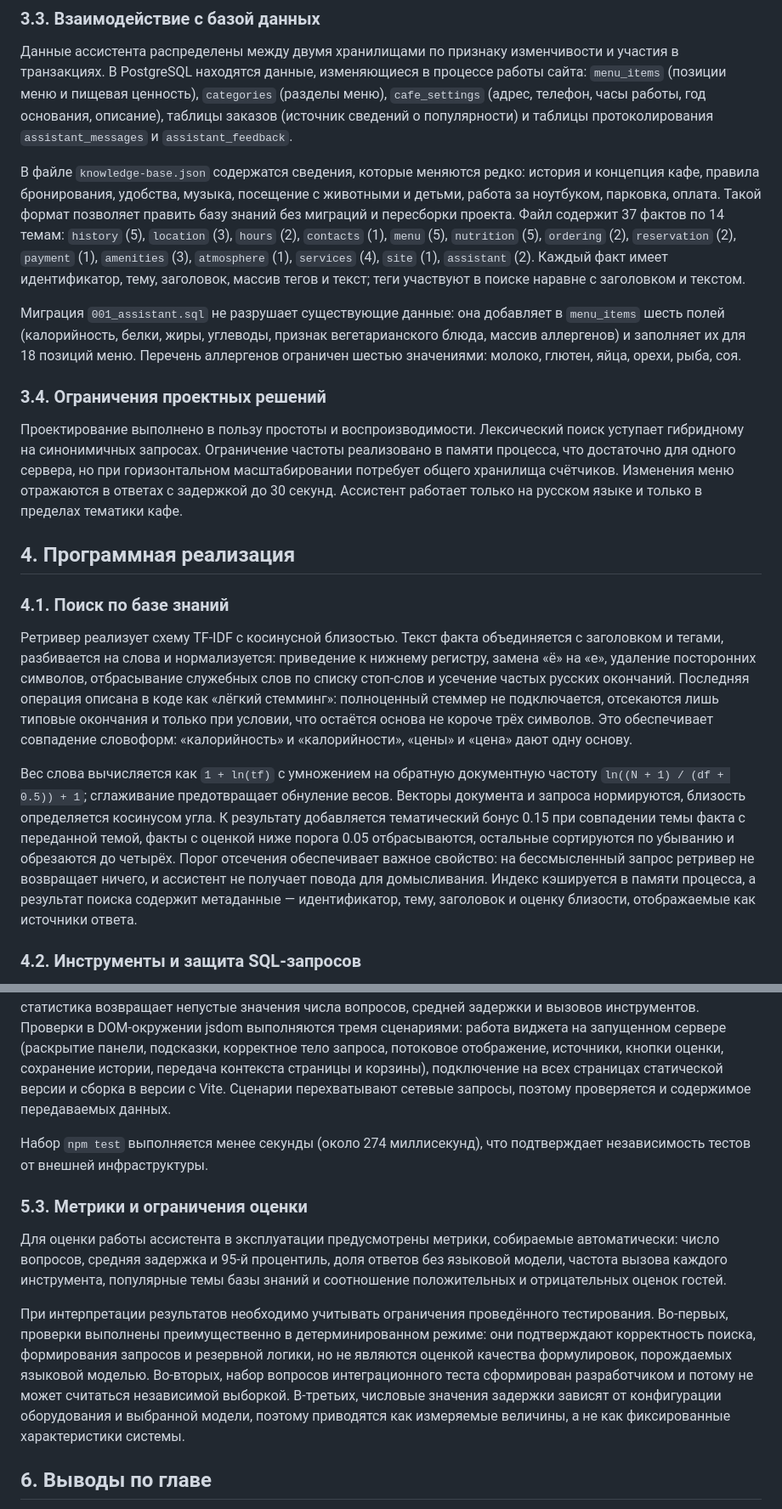
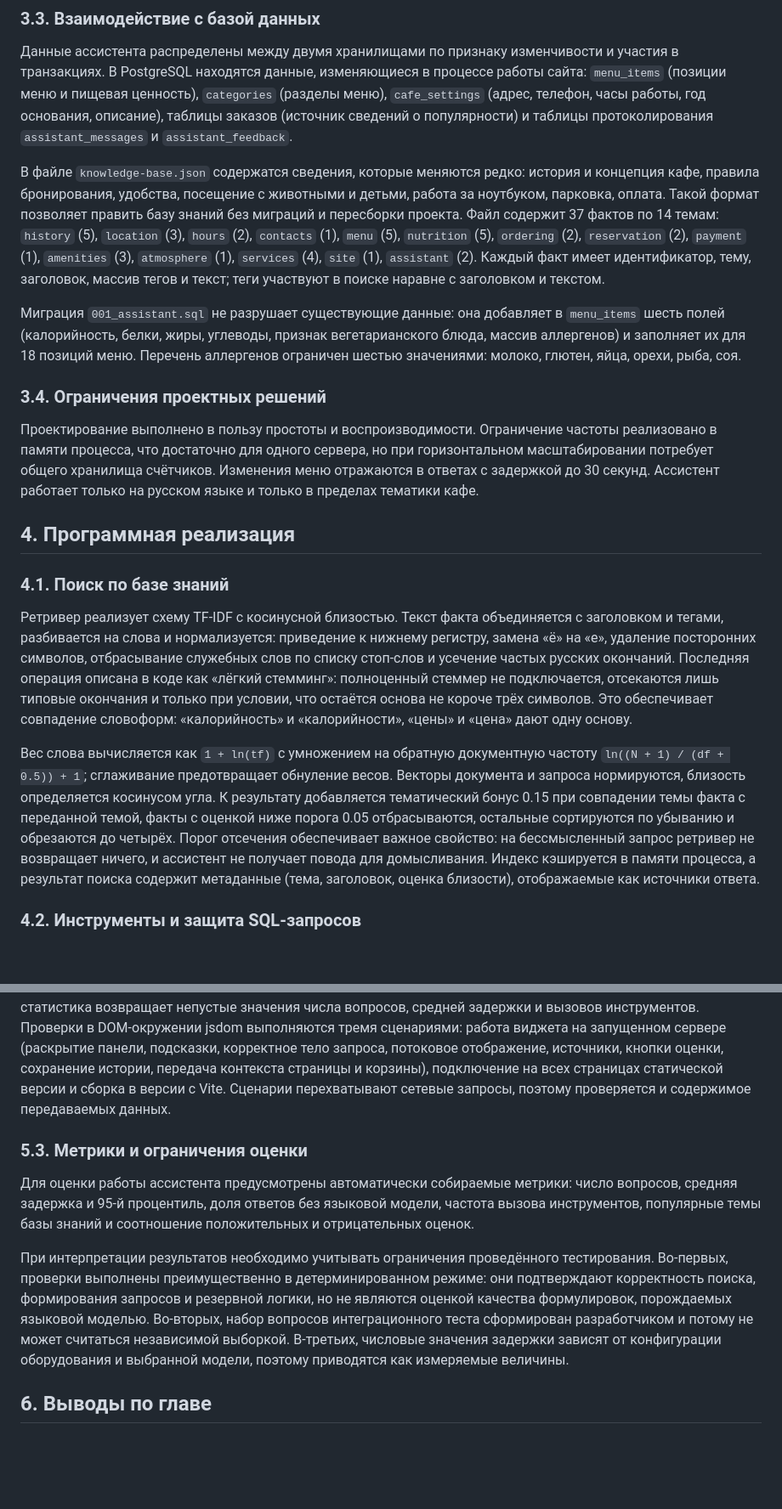
Before and after one commit to leronaxx/gravity-cafe-back, a Markdown page: docs/ГЛАВА-ДИПЛОМА-ИИ-АССИСТЕНТ.md, 2 parts joined by grey strips. Shown at 85% size. Rendered like a GitHub page; blank space fills up the shorter version.

```diff
--- a/docs/ГЛАВА-ДИПЛОМА-ИИ-АССИСТЕНТ.md
+++ b/docs/ГЛАВА-ДИПЛОМА-ИИ-АССИСТЕНТ.md
@@ -110,13 +110,13 @@
 
 Данные ассистента распределены между двумя хранилищами по признаку изменчивости и участия в транзакциях. В PostgreSQL находятся данные, изменяющиеся в процессе работы сайта: `menu_items` (позиции меню и пищевая ценность), `categories` (разделы меню), `cafe_settings` (адрес, телефон, часы работы, год основания, описание), таблицы заказов (источник сведений о популярности) и таблицы протоколирования `assistant_messages` и `assistant_feedback`.
 
-В файле `knowledge-base.json` содержатся сведения, которые меняются редко: история и концепция кафе, правила бронирования, удобства, музыка, посещение с животными и детьми, работа за ноутбуком, парковка, оплата. Такой формат позволяет править базу знаний без миграций и пересборки проекта. Файл содержит 37 фактов по 14 темам: `history` (5), `location` (3), `hours` (2), `contacts` (1), `menu` (5), `nutrition` (5), `ordering` (2), `reservation` (2), `payment` (1), `amenities` (3), `atmosphere` (1), `services` (4), `site` (1), `assistant` (2). Каждый факт имеет идентификатор, тему, заголовок, массив тегов и текст; теги участвуют в поиске наравне с заголовком и текстом.
+В файле `knowledge-base.json` содержатся сведения, которые меняются редко: история и концепция кафе, правила бронирования, удобства, посещение с животными и детьми, работа за ноутбуком, парковка, оплата. Такой формат позволяет править базу знаний без миграций и пересборки проекта. Файл содержит 37 фактов по 14 темам: `history` (5), `location` (3), `hours` (2), `contacts` (1), `menu` (5), `nutrition` (5), `ordering` (2), `reservation` (2), `payment` (1), `amenities` (3), `atmosphere` (1), `services` (4), `site` (1), `assistant` (2). Каждый факт имеет идентификатор, тему, заголовок, массив тегов и текст; теги участвуют в поиске наравне с заголовком и текстом.
 
 Миграция `001_assistant.sql` не разрушает существующие данные: она добавляет в `menu_items` шесть полей (калорийность, белки, жиры, углеводы, признак вегетарианского блюда, массив аллергенов) и заполняет их для 18 позиций меню. Перечень аллергенов ограничен шестью значениями: молоко, глютен, яйца, орехи, рыба, соя.
 
 ### 3.4. Ограничения проектных решений
 
-Проектирование выполнено в пользу простоты и воспроизводимости. Лексический поиск уступает гибридному на синонимичных запросах. Ограничение частоты реализовано в памяти процесса, что достаточно для одного сервера, но при горизонтальном масштабировании потребует общего хранилища счётчиков. Изменения меню отражаются в ответах с задержкой до 30 секунд. Ассистент работает только на русском языке и только в пределах тематики кафе.
+Проектирование выполнено в пользу простоты и воспроизводимости. Ограничение частоты реализовано в памяти процесса, что достаточно для одного сервера, но при горизонтальном масштабировании потребует общего хранилища счётчиков. Изменения меню отражаются в ответах с задержкой до 30 секунд. Ассистент работает только на русском языке и только в пределах тематики кафе.
 
 ## 4. Программная реализация
 
@@ -124,7 +124,7 @@
 
 Ретривер реализует схему TF-IDF с косинусной близостью. Текст факта объединяется с заголовком и тегами, разбивается на слова и нормализуется: приведение к нижнему регистру, замена «ё» на «е», удаление посторонних символов, отбрасывание служебных слов по списку стоп-слов и усечение частых русских окончаний. Последняя операция описана в коде как «лёгкий стемминг»: полноценный стеммер не подключается, отсекаются лишь типовые окончания и только при условии, что остаётся основа не короче трёх символов. Это обеспечивает совпадение словоформ: «калорийность» и «калорийности», «цены» и «цена» дают одну основу.
 
-Вес слова вычисляется как `1 + ln(tf)` с умножением на обратную документную частоту `ln((N + 1) / (df + 0.5)) + 1`; сглаживание предотвращает обнуление весов. Векторы документа и запроса нормируются, близость определяется косинусом угла. К результату добавляется тематический бонус 0.15 при совпадении темы факта с переданной темой, факты с оценкой ниже порога 0.05 отбрасываются, остальные сортируются по убыванию и обрезаются до четырёх. Порог отсечения обеспечивает важное свойство: на бессмысленный запрос ретривер не возвращает ничего, и ассистент не получает повода для домысливания. Индекс кэшируется в памяти процесса, а результат поиска содержит метаданные — идентификатор, тему, заголовок и оценку близости, отображаемые как источники ответа.
+Вес слова вычисляется как `1 + ln(tf)` с умножением на обратную документную частоту `ln((N + 1) / (df + 0.5)) + 1`; сглаживание предотвращает обнуление весов. Векторы документа и запроса нормируются, близость определяется косинусом угла. К результату добавляется тематический бонус 0.15 при совпадении темы факта с переданной темой, факты с оценкой ниже порога 0.05 отбрасываются, остальные сортируются по убыванию и обрезаются до четырёх. Порог отсечения обеспечивает важное свойство: на бессмысленный запрос ретривер не возвращает ничего, и ассистент не получает повода для домысливания. Индекс кэшируется в памяти процесса, а результат поиска содержит метаданные (тема, заголовок, оценка близости), отображаемые как источники ответа.
 
 ### 4.2. Инструменты и защита SQL-запросов
 
@@ -217,13 +217,11 @@ HTTP-интерфейс реализован средствами Express и в
 Интеграционный тест на реальной СУБД проверяет наличие требуемых полей таблицы меню и работу инструментов на фактических данных: фильтры по калорийности, вегетарианству, исключению аллергена, минимальному содержанию белков и цене, причём контролируется, что все возвращённые позиции удовлетворяют условию, а не только непустота выборки. Далее через ассистента проводится одиннадцать вопросов, включая посторонний, и оценивается содержание ответов: адрес и часы работы в приветствии, конкретное значение калорийности, отсутствие мясных блюд в ответе о вегетарианских позициях, предупреждение о приготовлении на одной кухне при вопросе об аллергии, инструкция о бронировании и вежливый отказ без программного кода. Завершающие проверки убеждаются, что диалог записан в таблицу, а статистика возвращает непустые значения числа вопросов, средней задержки и вызовов инструментов.
 Проверки в DOM-окружении jsdom выполняются тремя сценариями: работа виджета на запущенном сервере (раскрытие панели, подсказки, корректное тело запроса, потоковое отображение, источники, кнопки оценки, сохранение истории, передача контекста страницы и корзины), подключение на всех страницах статической версии и сборка в версии с Vite. Сценарии перехватывают сетевые запросы, поэтому проверяется и содержимое передаваемых данных.
 
-Набор `npm test` выполняется менее секунды (около 274 миллисекунд), что подтверждает независимость тестов от внешней инфраструктуры.
-
 ### 5.3. Метрики и ограничения оценки
 
-Для оценки работы ассистента в эксплуатации предусмотрены метрики, собираемые автоматически: число вопросов, средняя задержка и 95-й процентиль, доля ответов без языковой модели, частота вызова каждого инструмента, популярные темы базы знаний и соотношение положительных и отрицательных оценок гостей.
+Для оценки работы ассистента предусмотрены автоматически собираемые метрики: число вопросов, средняя задержка и 95-й процентиль, доля ответов без языковой модели, частота вызова инструментов, популярные темы базы знаний и соотношение положительных и отрицательных оценок.
 
-При интерпретации результатов необходимо учитывать ограничения проведённого тестирования. Во-первых, проверки выполнены преимущественно в детерминированном режиме: они подтверждают корректность поиска, формирования запросов и резервной логики, но не являются оценкой качества формулировок, порождаемых языковой моделью. Во-вторых, набор вопросов интеграционного теста сформирован разработчиком и потому не может считаться независимой выборкой. В-третьих, числовые значения задержки зависят от конфигурации оборудования и выбранной модели, поэтому приводятся как измеряемые величины, а не как фиксированные характеристики системы.
+При интерпретации результатов необходимо учитывать ограничения проведённого тестирования. Во-первых, проверки выполнены преимущественно в детерминированном режиме: они подтверждают корректность поиска, формирования запросов и резервной логики, но не являются оценкой качества формулировок, порождаемых языковой моделью. Во-вторых, набор вопросов интеграционного теста сформирован разработчиком и потому не может считаться независимой выборкой. В-третьих, числовые значения задержки зависят от конфигурации оборудования и выбранной модели, поэтому приводятся как измеряемые величины.
 
 ## 6. Выводы по главе
 
```
Also changed, not shown: other parts of docs/ГЛАВА-ДИПЛОМА-ИИ-АССИСТЕНТ.md (+15 -15 lines).
